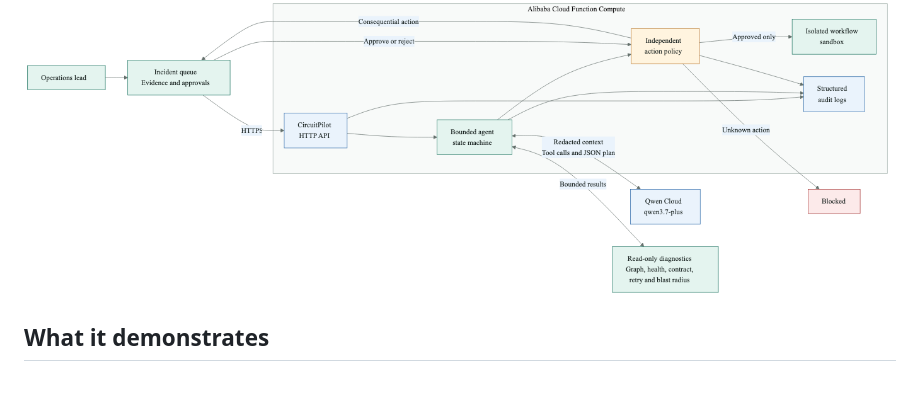
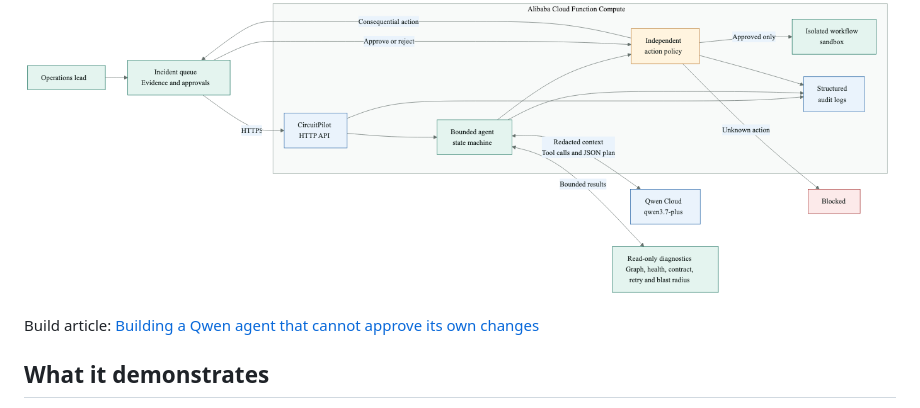
Before and after one commit to tinyopsstudio/circuitpilot-qwen-autopilot, a Markdown page: README.md, the part around the change. Rendered like a GitHub page; blank space fills up the shorter version.

Commit message:
Link published CircuitPilot build article

```diff
--- a/README.md
+++ b/README.md
@@ -3,6 +3,8 @@
 CircuitPilot is a Qwen-powered workflow incident response agent. It turns an ambiguous automation failure into a redacted evidence set, invokes bounded diagnostic tools, proposes a reversible remediation plan, and stops every consequential action at a human approval checkpoint.
 
 ![CircuitPilot architecture](docs/architecture.png)
+
+Build article: [Building a Qwen agent that cannot approve its own changes](https://tinyopsstudio.com/building-qwen-agent-human-approval)
 
 ## What it demonstrates
 
```
Also changed, not shown: docs/blog-draft.md (+2 -0 lines), docs/devpost-submission-draft.md (+2 -2 lines).
